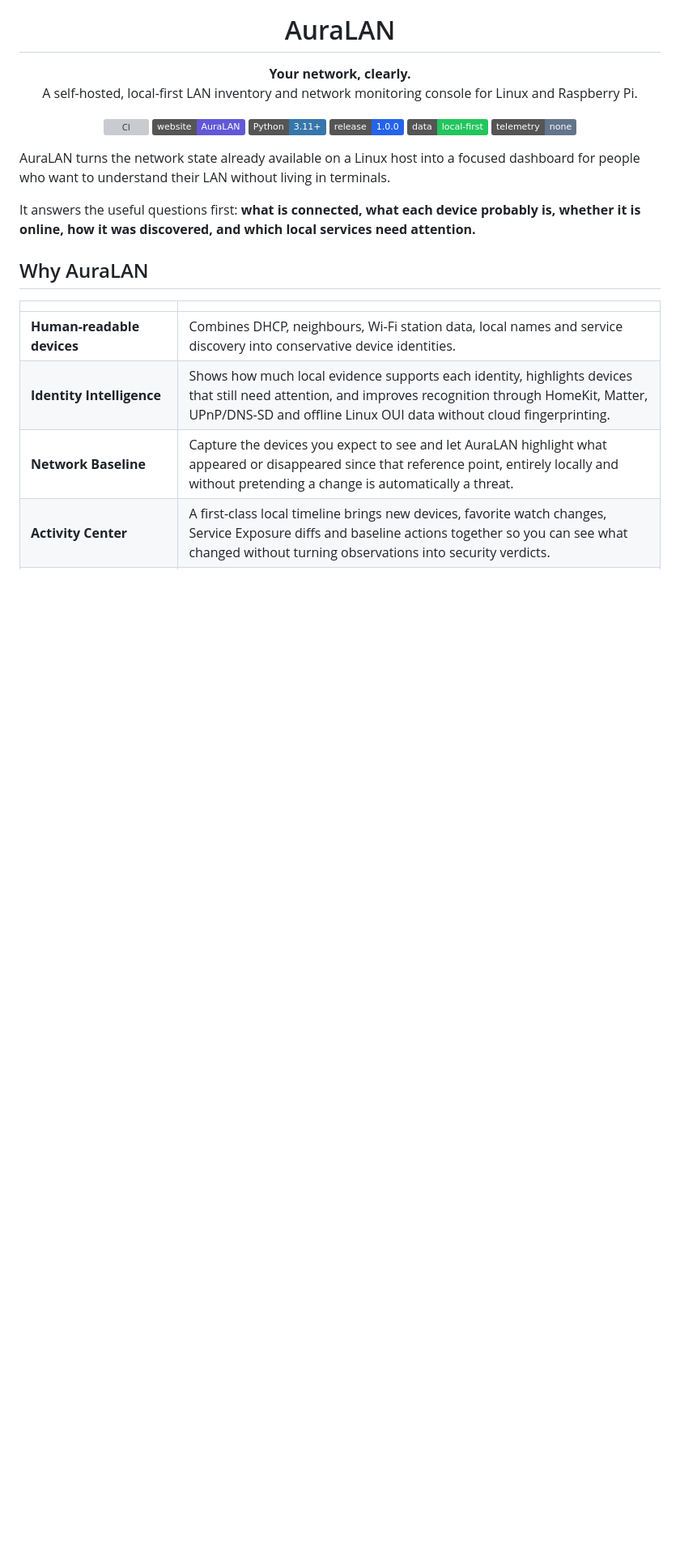
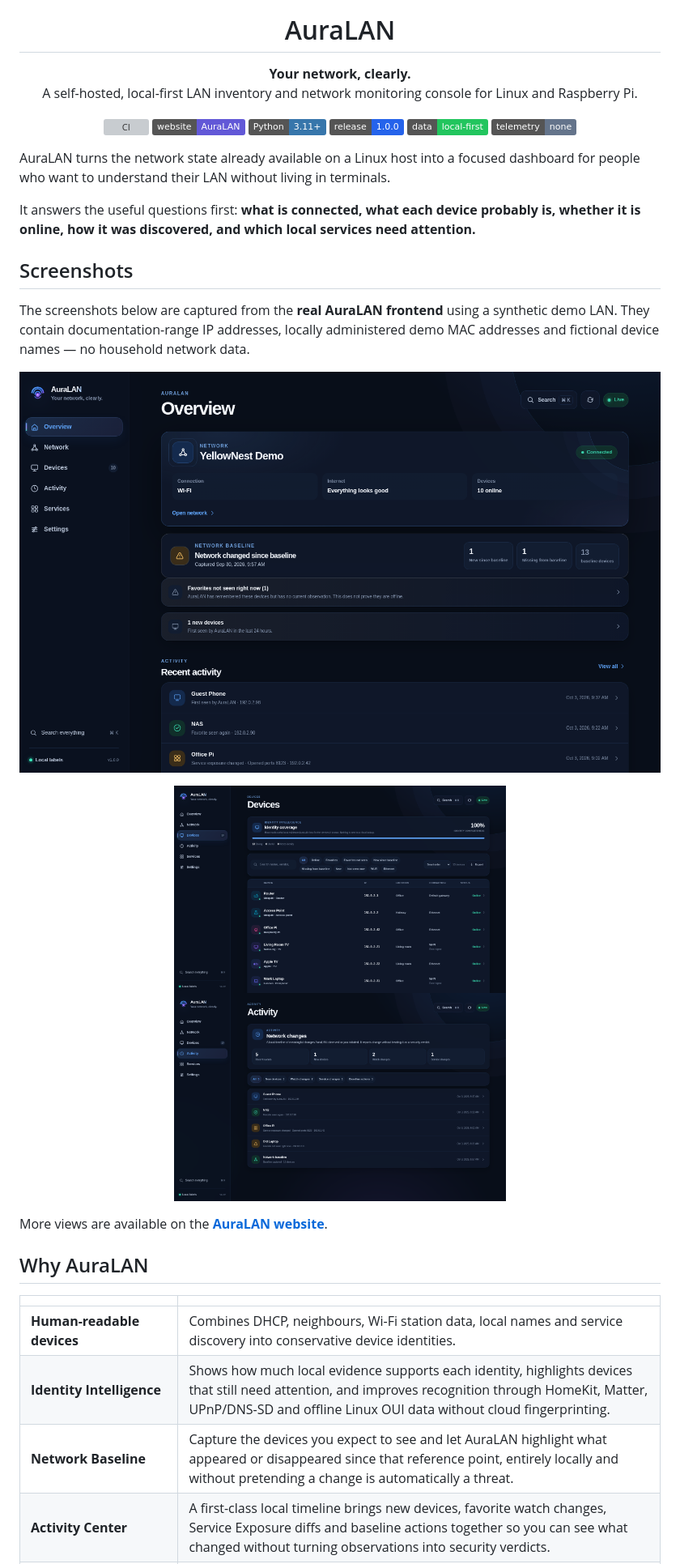
Before and after one commit to YellowNest/AuraLAN, a Markdown page: README.md, the part around the change. Shown at 81% size. GitHub-like rendering; pictures changed too: site/screenshots/activity-desktop-dark.png (added), site/screenshots/devices-desktop-dark.png (added), site/screenshots/overview-desktop-dark.png (added); badges without logos; blank space fills up the shorter version; grey boxes are pictures that could not be loaded.

```diff
--- a/README.md
+++ b/README.md
@@ -21,6 +21,22 @@
 AuraLAN turns the network state already available on a Linux host into a focused dashboard for people who want to understand their LAN without living in terminals.
 
 It answers the useful questions first: **what is connected, what each device probably is, whether it is online, how it was discovered, and which local services need attention.**
+
+## Screenshots
+
+The screenshots below are captured from the **real AuraLAN frontend** using a synthetic demo LAN. They contain documentation-range IP addresses, locally administered demo MAC addresses and fictional device names — no household network data.
+
+<p align="center">
+  <a href="site/screenshots/overview-desktop-dark.png"><img src="site/screenshots/overview-desktop-dark.png" width="840" alt="AuraLAN Overview showing a synthetic demo network"></a>
+</p>
+
+<p align="center">
+  <a href="site/screenshots/devices-desktop-dark.png"><img src="site/screenshots/devices-desktop-dark.png" width="410" alt="AuraLAN Devices view with synthetic network devices"></a>
+  <a href="site/screenshots/activity-desktop-dark.png"><img src="site/screenshots/activity-desktop-dark.png" width="410" alt="AuraLAN Activity Center with synthetic network changes"></a>
+</p>
+
+More views are available on the **[AuraLAN website](https://yellownest.github.io/AuraLAN/#gallery)**.
+
 
 ## Why AuraLAN
 
```
Also changed, not shown: site/screenshots/network-desktop-dark.png (added), site/screenshots/overview-mobile-dark.png (added), 7 other files.
